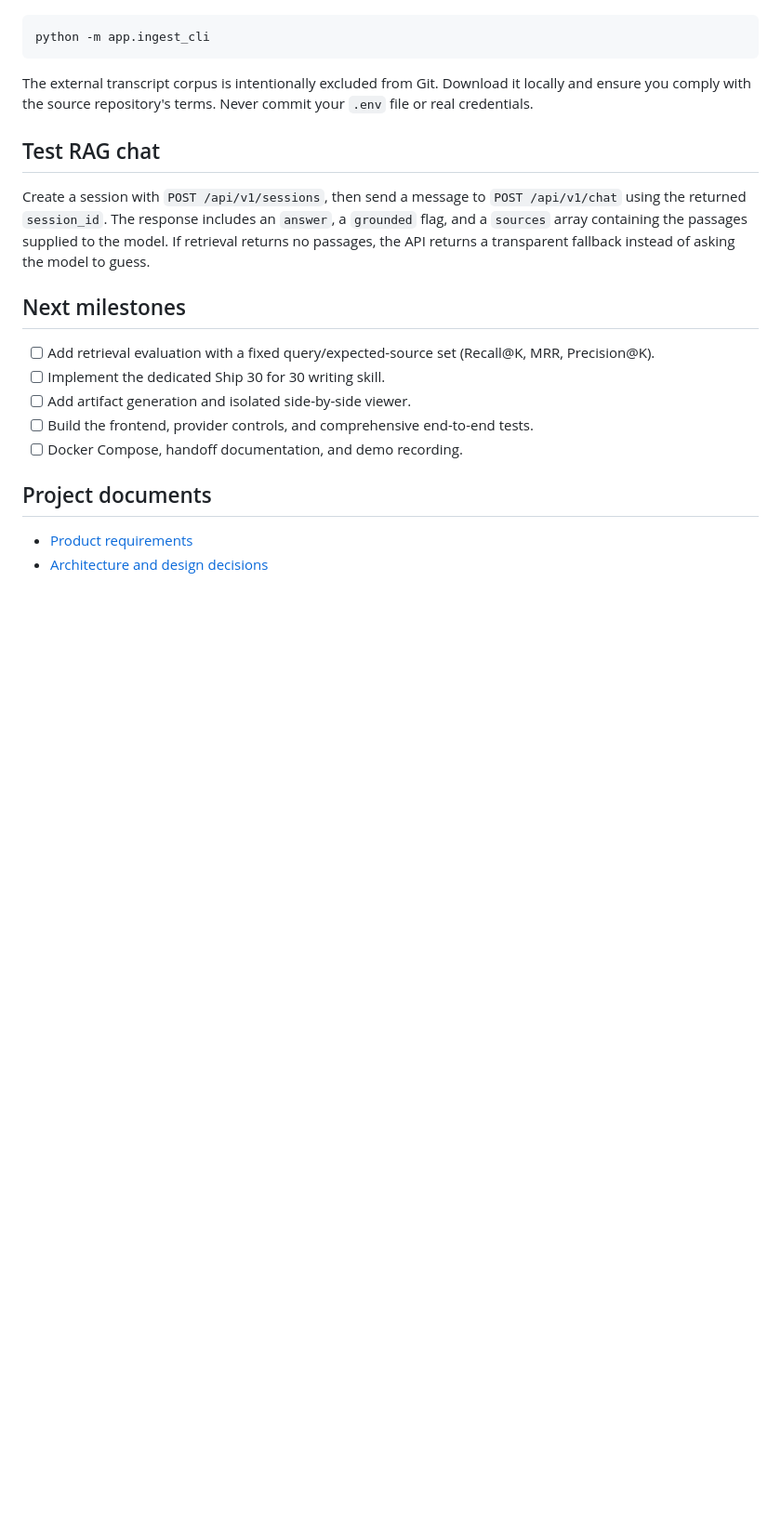
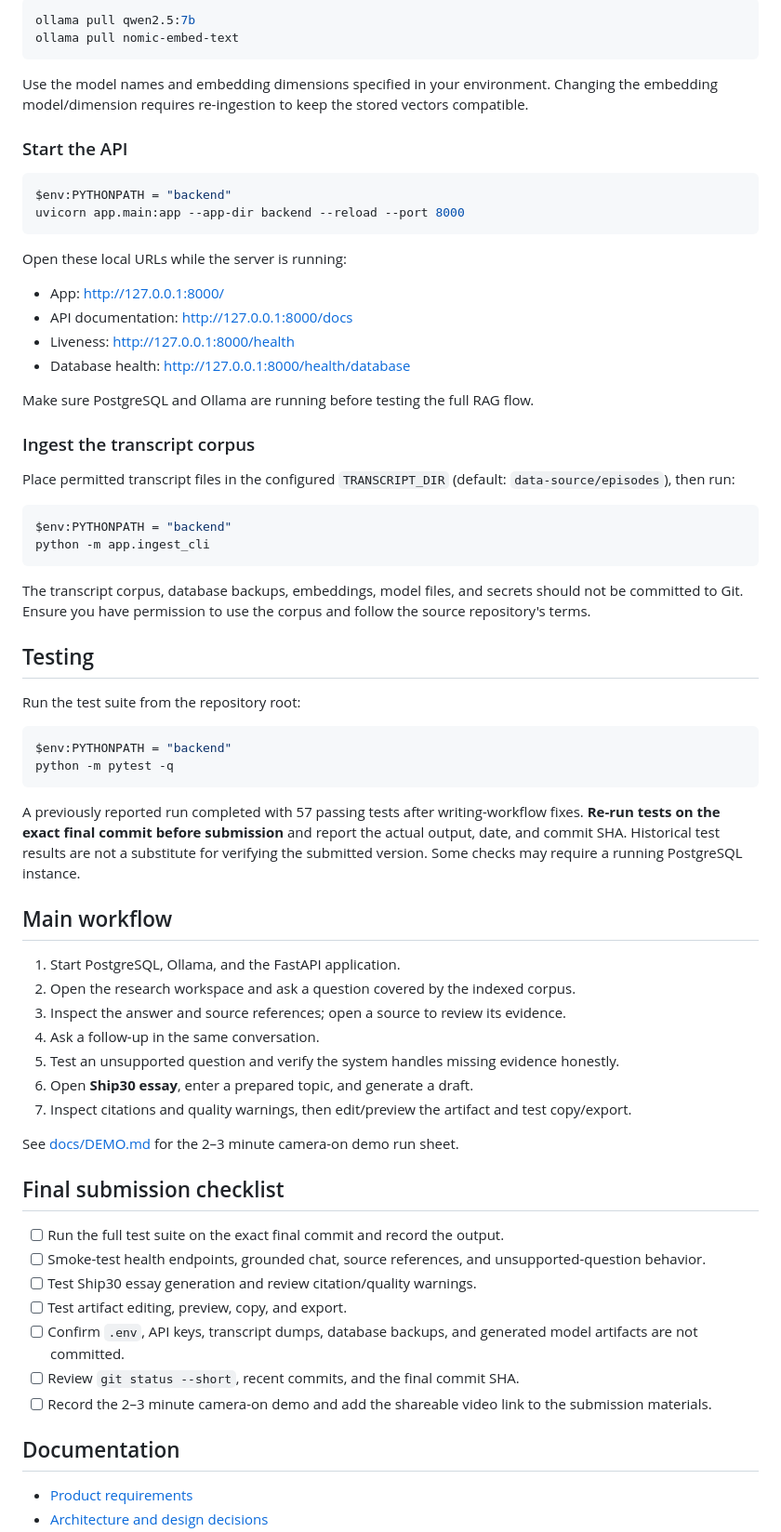
Before and after one commit to Balavishvas/lenny-growth-assistant, a Markdown page: README.md, the part around one of its changes. Shown at 93% size. Rendered like a GitHub page; blank space fills up the shorter version.

````diff
--- a/README.md
+++ b/README.md
@@ -38,23 +76,72 @@ Index your local transcript corpus:
 
 ```powershell
+ollama pull qwen2.5:7b
+ollama pull nomic-embed-text
+```
+
+Use the model names and embedding dimensions specified in your environment. Changing the embedding model/dimension requires re-ingestion to keep the stored vectors compatible.
+
+### Start the API
+
+```powershell
+$env:PYTHONPATH = "backend"
+uvicorn app.main:app --app-dir backend --reload --port 8000
+```
+
+Open these local URLs while the server is running:
+
+- App: http://127.0.0.1:8000/
+- API documentation: http://127.0.0.1:8000/docs
+- Liveness: http://127.0.0.1:8000/health
+- Database health: http://127.0.0.1:8000/health/database
+
+Make sure PostgreSQL and Ollama are running before testing the full RAG flow.
+
+### Ingest the transcript corpus
+
+Place permitted transcript files in the configured `TRANSCRIPT_DIR` (default: `data-source/episodes`), then run:
+
+```powershell
+$env:PYTHONPATH = "backend"
 python -m app.ingest_cli
 ```
 
-The external transcript corpus is intentionally excluded from Git. Download it locally and ensure you comply with the source repository's terms. Never commit your `.env` file or real credentials.
+The transcript corpus, database backups, embeddings, model files, and secrets should not be committed to Git. Ensure you have permission to use the corpus and follow the source repository's terms.
 
-## Test RAG chat
+## Testing
 
-Create a session with `POST /api/v1/sessions`, then send a message to `POST /api/v1/chat` using the returned `session_id`. The response includes an `answer`, a `grounded` flag, and a `sources` array containing the passages supplied to the model. If retrieval returns no passages, the API returns a transparent fallback instead of asking the model to guess.
+Run the test suite from the repository root:
 
-## Next milestones
+```powershell
+$env:PYTHONPATH = "backend"
+python -m pytest -q
+```
 
-- [ ] Add retrieval evaluation with a fixed query/expected-source set (Recall@K, MRR, Precision@K).
-- [ ] Implement the dedicated Ship 30 for 30 writing skill.
-- [ ] Add artifact generation and isolated side-by-side viewer.
-- [ ] Build the frontend, provider controls, and comprehensive end-to-end tests.
-- [ ] Docker Compose, handoff documentation, and demo recording.
+A previously reported run completed with 57 passing tests after writing-workflow fixes. **Re-run tests on the exact final commit before submission** and report the actual output, date, and commit SHA. Historical test results are not a substitute for verifying the submitted version. Some checks may require a running PostgreSQL instance.
 
-## Project documents
+## Main workflow
+
+1. Start PostgreSQL, Ollama, and the FastAPI application.
+2. Open the research workspace and ask a question covered by the indexed corpus.
+3. Inspect the answer and source references; open a source to review its evidence.
+4. Ask a follow-up in the same conversation.
+5. Test an unsupported question and verify the system handles missing evidence honestly.
+6. Open **Ship30 essay**, enter a prepared topic, and generate a draft.
+7. Inspect citations and quality warnings, then edit/preview the artifact and test copy/export.
+
+See [docs/DEMO.md](docs/DEMO.md) for the 2–3 minute camera-on demo run sheet.
+
+## Final submission checklist
+
+- [ ] Run the full test suite on the exact final commit and record the output.
+- [ ] Smoke-test health endpoints, grounded chat, source references, and unsupported-question behavior.
+- [ ] Test Ship30 essay generation and review citation/quality warnings.
+- [ ] Test artifact editing, preview, copy, and export.
+- [ ] Confirm `.env`, API keys, transcript dumps, database backups, and generated model artifacts are not committed.
+- [ ] Review `git status --short`, recent commits, and the final commit SHA.
+- [ ] Record the 2–3 minute camera-on demo and add the shareable video link to the submission materials.
+
+## Documentation
 
 - [Product requirements](docs/PRD.md)
 - [Architecture and design decisions](docs/architecture.md)
````
Also changed, not shown: other parts of README.md (+76 -27 lines).
